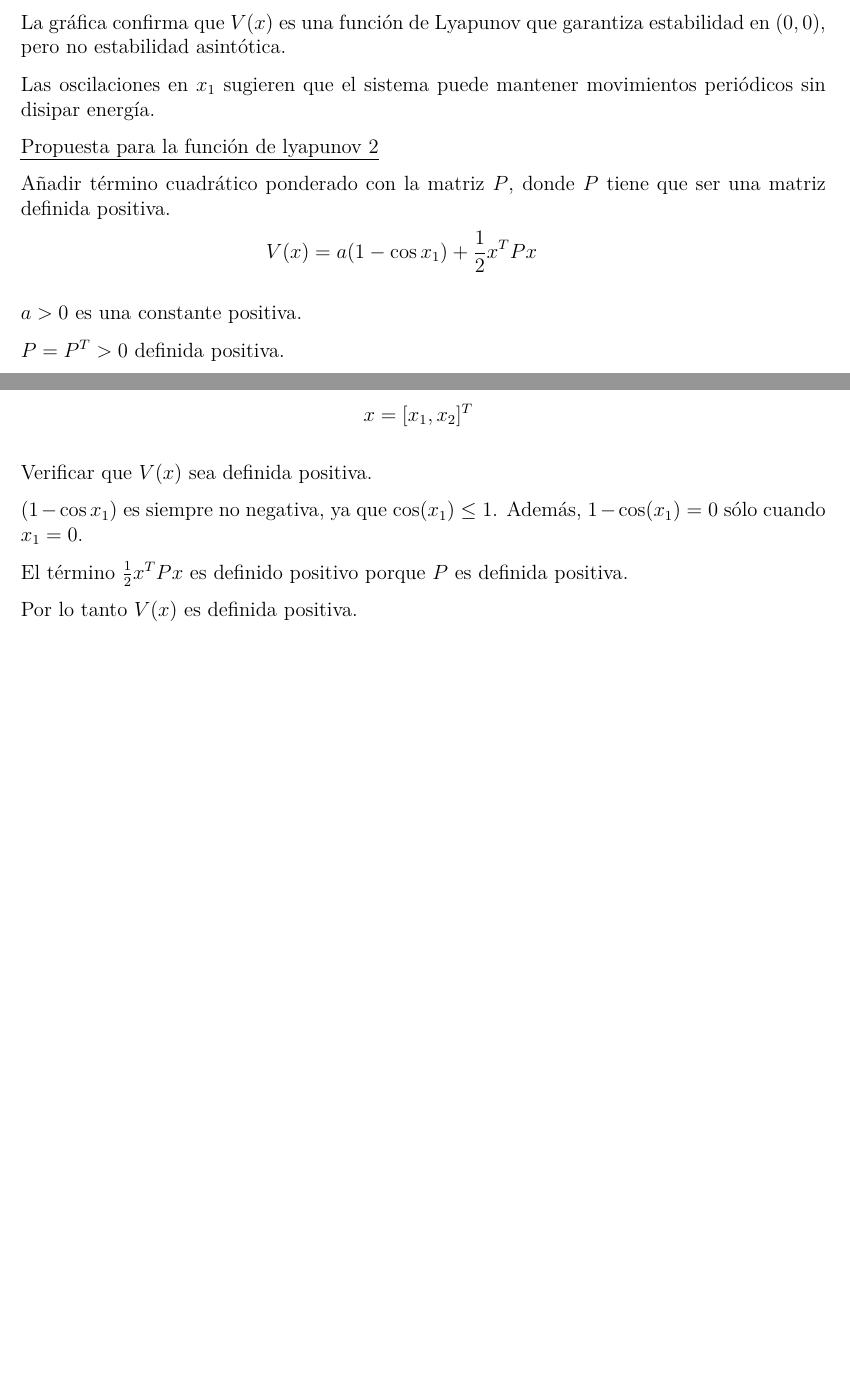
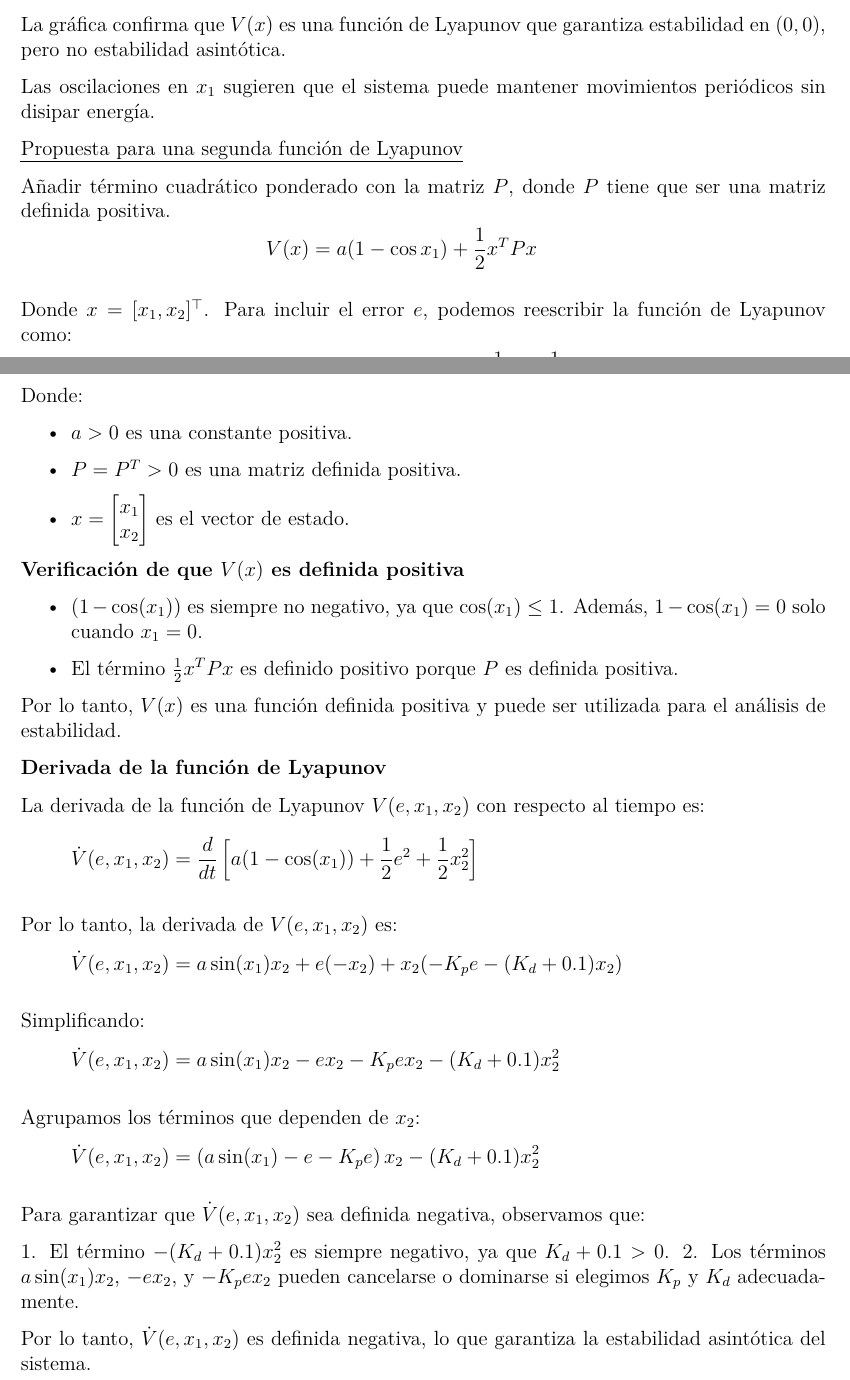
Before and after one commit to sofiaariasv2002/lyapounov, a LaTeX document (main.tex): two parts of pages 5 and 6 of 6 before the commit and two parts of pages 5 and 6 of 7 after it, joined at a grey line, cut so that both start at the same text, the shorter picture padded with empty space. Compiled offline with pdfLaTeX.

Commit message:
Finished general document

```diff
--- a/main.tex
+++ b/main.tex
@@ -244,7 +244,7 @@ La gráfica confirma que \( V(x) \) es una función de Lyapunov que garantiza es
 
 Las oscilaciones en \( x_1 \) sugieren que el sistema puede mantener movimientos periódicos sin disipar energía.
 
-\uline{Propuesta para la función de lyapunov 2}
+\uline{Propuesta para una segunda función de Lyapunov}
 
 Añadir término cuadrático ponderado con la matriz \( P \), donde \( P \) tiene que ser una matriz definida positiva.
 
@@ -254,23 +254,72 @@ Añadir término cuadrático ponderado con la matriz \( P \), donde \( P \) tien
     & \hspace{4cm} V(x) = a(1 - \cos x_1) + \frac{1}{2}x^T P x
 \end{flalign*}
 
-\( a > 0 \) es una constante positiva.
-
-\( P = P^T > 0 \) definida positiva.
+Donde \( x = [x_1, x_2]^\top \). Para incluir el error \( e \), podemos reescribir la función de Lyapunov como:
 
 \vspace{-9mm}
 
 \begin{flalign*}
-    & \hspace{6cm} x = [x_1, x_2]^T
+    & \hspace{3cm} V(e, x_1, x_2) = a(1 - \cos(x_1)) + \frac{1}{2}e^2 + \frac{1}{2}x_2^2
 \end{flalign*}
 
-Verificar que \( V(x) \) sea definida positiva.
+\vspace{-2mm}
 
-\((1 - \cos x_1)\) es siempre no negativa, ya que \( \cos(x_1) \leq 1 \). Además, \( 1 - \cos(x_1) = 0 \) sólo cuando \( x_1 = 0 \).
+Donde:
 
-El término \( \frac{1}{2}x^T P x \) es definido positivo porque \( P \) es definida positiva.
+\begin{itemize}
+    \item \( a > 0 \) es una constante positiva.
+    \item \( P = P^T > 0 \) es una matriz definida positiva.
+    \item \( x = \begin{bmatrix} x_1 \\ x_2 \end{bmatrix} \) es el vector de estado.
+\end{itemize}
 
-Por lo tanto \( V(x) \)  es definida positiva.
+\textbf{Verificación de que \( V(x) \) es definida positiva}
+
+\begin{itemize}
+    \item \( ( 1 - \cos ( x_1 ) ) \) es siempre no negativo, ya que \( \cos (x_1) \leq 1 \). Además, \( 1 - \cos (x_1) = 0 \) solo cuando \( x_1 = 0 \).
+    \item El término \( \frac{1}{2} x^T P x \) es definido positivo porque \( P \) es definida positiva.
+\end{itemize}
+
+Por lo tanto, \( V(x) \) es una función definida positiva y puede ser utilizada para el análisis de estabilidad.
+
+\textbf{Derivada de la función de Lyapunov}
+
+La derivada de la función de Lyapunov \( V(e, x_1, x_2) \) con respecto al tiempo es:
+\vspace{-7mm}
+
+\[
+\dot{V}(e, x_1, x_2) = \frac{d}{dt} \left[ a(1 - \cos(x_1)) + \frac{1}{2} e^2 + \frac{1}{2} x_2^2 \right]
+\]
+
+Por lo tanto, la derivada de \( V(e, x_1, x_2) \) es:
+\vspace{-9mm}
+
+\[
+\dot{V}(e, x_1, x_2) = a \sin(x_1) x_2 + e (-x_2) + x_2 (-K_p e - (K_d + 0.1) x_2)
+\]
+
+Simplificando:
+\vspace{-9mm}
+
+\[
+\dot{V}(e, x_1, x_2) = a \sin(x_1) x_2 - e x_2 - K_p e x_2 - (K_d + 0.1) x_2^2
+\]
+
+Agrupamos los términos que dependen de \( x_2 \):
+\vspace{-9mm}
+
+\[
+\dot{V}(e, x_1, x_2) = \left( a \sin(x_1) - e - K_p e \right) x_2 - (K_d + 0.1) x_2^2
+\]
+
+
+Para garantizar que \( \dot{V}(e, x_1, x_2) \) sea definida negativa, observamos que:
+
+1. El término \( - (K_d + 0.1) x_2^2 \) es siempre negativo, ya que \( K_d + 0.1 > 0 \).
+2. Los términos \( a \sin(x_1) x_2 \), \( -e x_2 \), y \( -K_p e x_2 \) pueden cancelarse o dominarse si elegimos \( K_p \) y \( K_d \) adecuadamente.
+
+Por lo tanto, \( \dot{V}(e, x_1, x_2) \) es definida negativa, lo que garantiza la estabilidad asintótica del sistema.
+
+\includegraphics[width=0.6\textwidth]{grafica2.jpeg}
 
 \renewcommand{\refname}{Bibliografía}
 \begin{thebibliography}{9}
```
Also changed, not shown: grafica2.jpeg (added), main.pdf, 2 other files.
